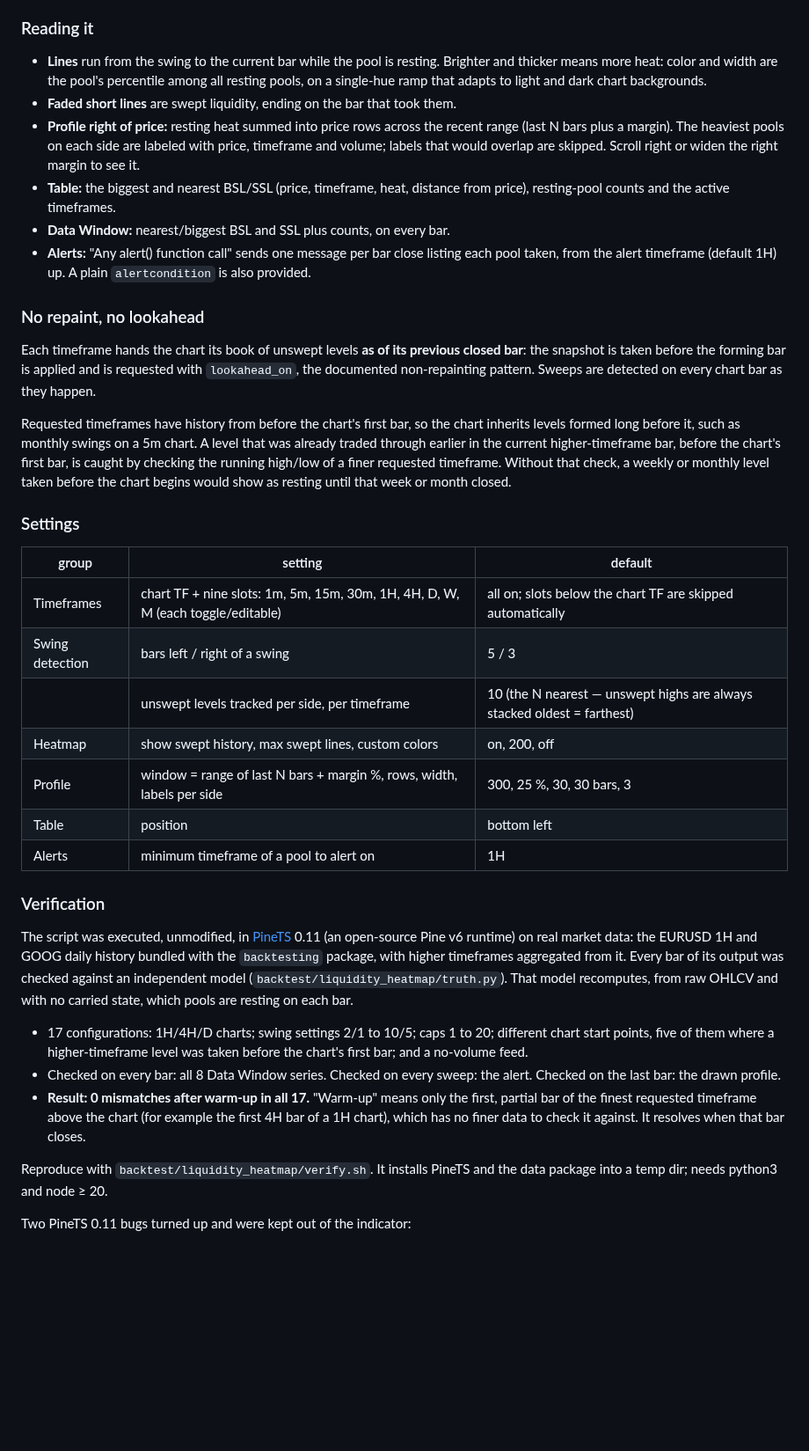
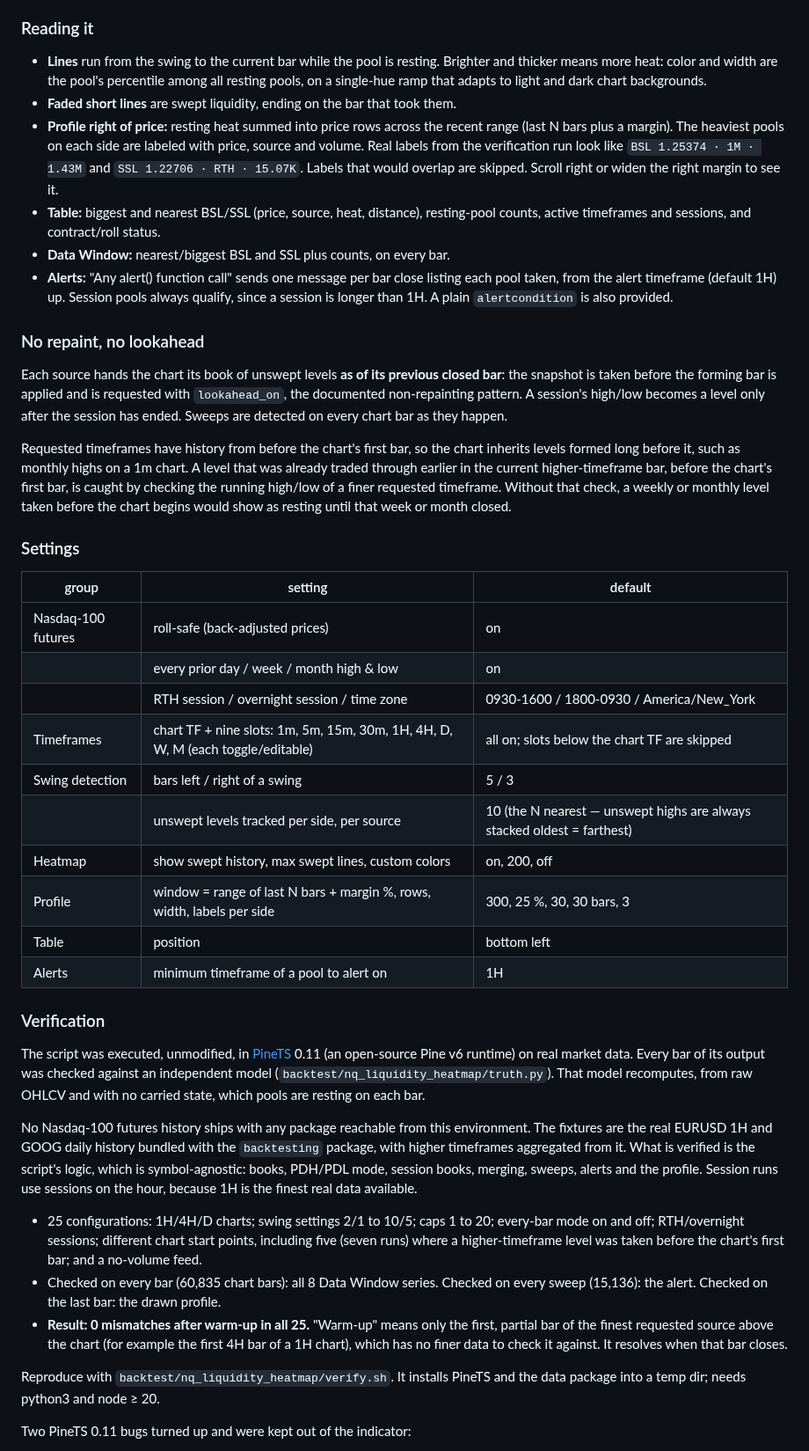
Before and after one commit to miralidagoat-oss/MMT, a Markdown page: README.md, the part around one of its changes. Shown at 88% size. Rendered like a GitHub page; blank space fills up the shorter version.

```diff
--- a/README.md
+++ b/README.md
@@ -278,30 +308,35 @@ swings stay separate pools and add up in the profile.
 
 - **Lines** run from the swing to the current bar while the pool is
   resting. Brighter and thicker means more heat: color and width are the
-  pool's percentile among all resting pools, on a single-hue ramp that
-  adapts to light and dark chart backgrounds.
+  pool's percentile among all resting pools, on a single-hue ramp that adapts
+  to light and dark chart backgrounds.
 - **Faded short lines** are swept liquidity, ending on the bar that took
   them.
 - **Profile right of price:** resting heat summed into price rows across the
   recent range (last N bars plus a margin). The heaviest pools on each side
-  are labeled with price, timeframe and volume; labels that would overlap
-  are skipped. Scroll right or widen the right margin to see it.
-- **Table:** the biggest and nearest BSL/SSL (price, timeframe, heat,
-  distance from price), resting-pool counts and the active timeframes.
+  are labeled with price, source and volume. Real labels from the
+  verification run look like `BSL 1.25374 · 1M · 1.43M` and
+  `SSL 1.22706 · RTH · 15.07K`. Labels that would overlap are skipped.
+  Scroll right or widen the right margin to see it.
+- **Table:** biggest and nearest BSL/SSL (price, source, heat, distance),
+  resting-pool counts, active timeframes and sessions, and contract/roll
+  status.
 - **Data Window:** nearest/biggest BSL and SSL plus counts, on every bar.
 - **Alerts:** "Any alert() function call" sends one message per bar close
-  listing each pool taken, from the alert timeframe (default 1H) up. A plain
+  listing each pool taken, from the alert timeframe (default 1H) up. Session
+  pools always qualify, since a session is longer than 1H. A plain
   `alertcondition` is also provided.
 
 ### No repaint, no lookahead
 
-Each timeframe hands the chart its book of unswept levels **as of its
-previous closed bar**: the snapshot is taken before the forming bar is
-applied and is requested with `lookahead_on`, the documented non-repainting
-pattern. Sweeps are detected on every chart bar as they happen.
+Each source hands the chart its book of unswept levels **as of its previous
+closed bar**: the snapshot is taken before the forming bar is applied and is
+requested with `lookahead_on`, the documented non-repainting pattern. A
+session's high/low becomes a level only after the session has ended. Sweeps
+are detected on every chart bar as they happen.
 
 Requested timeframes have history from before the chart's first bar, so the
-chart inherits levels formed long before it, such as monthly swings on a 5m
+chart inherits levels formed long before it, such as monthly highs on a 1m
 chart. A level that was already traded through earlier in the current
 higher-timeframe bar, before the chart's first bar, is caught by checking
 the running high/low of a finer requested timeframe. Without that check, a
@@ -312,9 +347,12 @@ until that week or month closed.
 
 | group | setting | default |
 |---|---|---|
-| Timeframes | chart TF + nine slots: 1m, 5m, 15m, 30m, 1H, 4H, D, W, M (each toggle/editable) | all on; slots below the chart TF are skipped automatically |
+| Nasdaq-100 futures | roll-safe (back-adjusted prices) | on |
+| | every prior day / week / month high & low | on |
+| | RTH session / overnight session / time zone | 0930-1600 / 1800-0930 / America/New_York |
+| Timeframes | chart TF + nine slots: 1m, 5m, 15m, 30m, 1H, 4H, D, W, M (each toggle/editable) | all on; slots below the chart TF are skipped |
 | Swing detection | bars left / right of a swing | 5 / 3 |
-| | unswept levels tracked per side, per timeframe | 10 (the N nearest — unswept highs are always stacked oldest = farthest) |
+| | unswept levels tracked per side, per source | 10 (the N nearest — unswept highs are always stacked oldest = farthest) |
 | Heatmap | show swept history, max swept lines, custom colors | on, 200, off |
 | Profile | window = range of last N bars + margin %, rows, width, labels per side | 300, 25 %, 30, 30 bars, 3 |
 | Table | position | bottom left |
@@ -324,24 +362,33 @@ until that week or month closed.
 
 The script was executed, unmodified, in
 [PineTS](https://github.com/LuxAlgo/PineTS) 0.11 (an open-source Pine v6
-runtime) on real market data: the EURUSD 1H and GOOG daily history bundled
-with the `backtesting` package, with higher timeframes aggregated from it.
-Every bar of its output was checked against an independent model
-(`backtest/liquidity_heatmap/truth.py`). That model recomputes, from raw
-OHLCV and with no carried state, which pools are resting on each bar.
+runtime) on real market data. Every bar of its output was checked against
+an independent model (`backtest/nq_liquidity_heatmap/truth.py`). That model
+recomputes, from raw OHLCV and with no carried state, which pools are
+resting on each bar.
 
-- 17 configurations: 1H/4H/D charts; swing settings 2/1 to 10/5; caps 1 to
-  20; different chart start points, five of them where a higher-timeframe
-  level was taken before the chart's first bar; and a no-volume feed.
-- Checked on every bar: all 8 Data Window series. Checked on every sweep:
-  the alert. Checked on the last bar: the drawn profile.
-- **Result: 0 mismatches after warm-up in all 17.** "Warm-up" means only the
-  first, partial bar of the finest requested timeframe above the chart (for
+No Nasdaq-100 futures history ships with any package reachable from this
+environment. The fixtures are the real EURUSD 1H and GOOG daily history
+bundled with the `backtesting` package, with higher timeframes aggregated
+from it. What is verified is the script's logic, which is symbol-agnostic:
+books, PDH/PDL mode, session books, merging, sweeps, alerts and the profile.
+Session runs use sessions on the hour, because 1H is the finest real data
+available.
+
+- 25 configurations: 1H/4H/D charts; swing settings 2/1 to 10/5; caps 1 to
+  20; every-bar mode on and off; RTH/overnight sessions; different chart start
+  points, including five (seven runs) where a higher-timeframe level was
+  taken before the chart's first bar; and a no-volume feed.
+- Checked on every bar (60,835 chart bars): all 8 Data Window series.
+  Checked on every sweep (15,136): the alert. Checked on the last bar: the
+  drawn profile.
+- **Result: 0 mismatches after warm-up in all 25.** "Warm-up" means only the
+  first, partial bar of the finest requested source above the chart (for
   example the first 4H bar of a 1H chart), which has no finer data to check
   it against. It resolves when that bar closes.
 
-Reproduce with `backtest/liquidity_heatmap/verify.sh`. It installs PineTS and
-the data package into a temp dir; needs python3 and node ≥ 20.
+Reproduce with `backtest/nq_liquidity_heatmap/verify.sh`. It installs PineTS
+and the data package into a temp dir; needs python3 and node ≥ 20.
 
 Two PineTS 0.11 bugs turned up and were kept out of the indicator:
 
```
Also changed, not shown: other parts of README.md (+67 -30 lines), docs/liquidity_heatmap_preview.png (deleted), docs/nq_liquidity_heatmap_preview.png (added), 12 other files.
